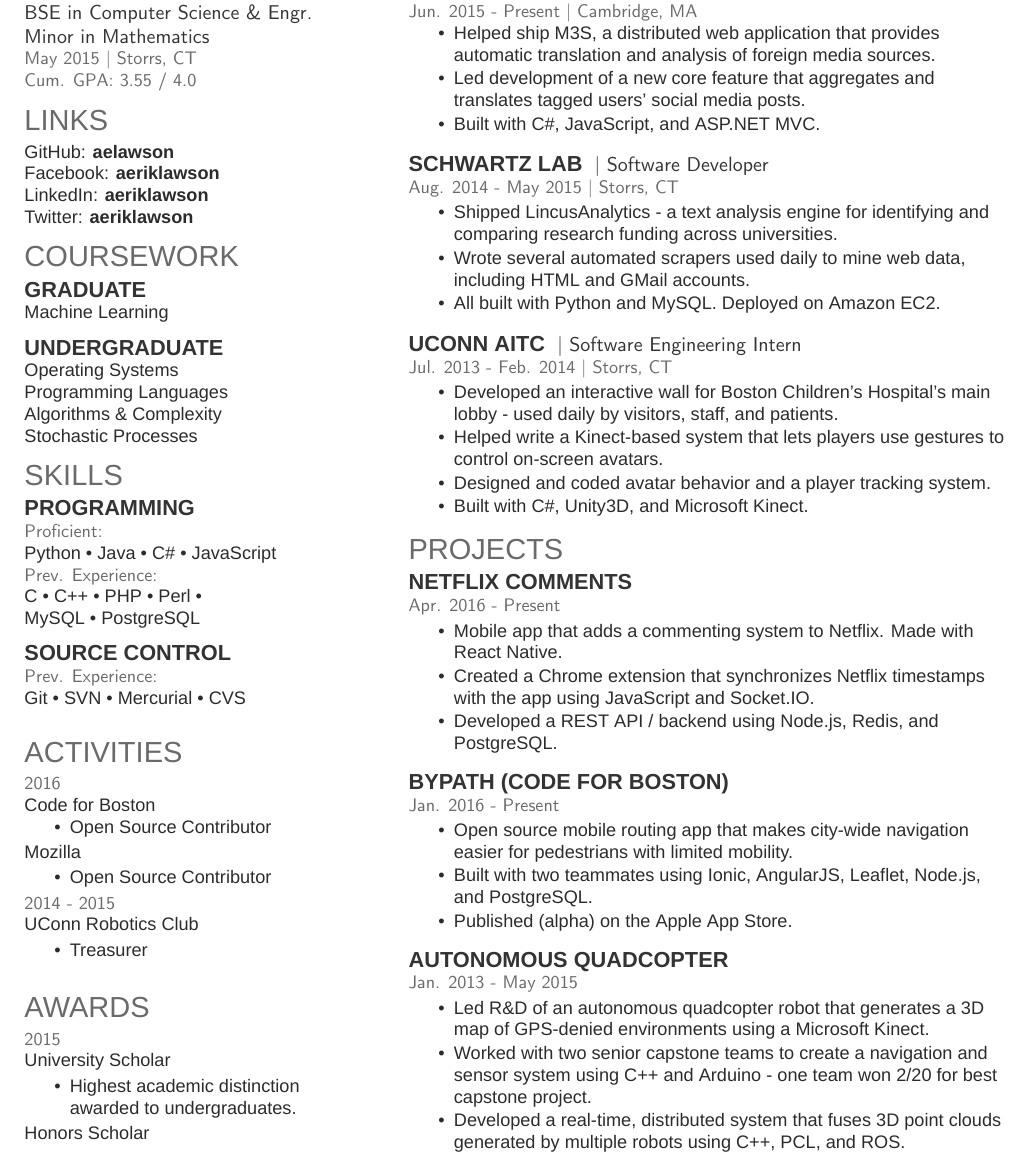
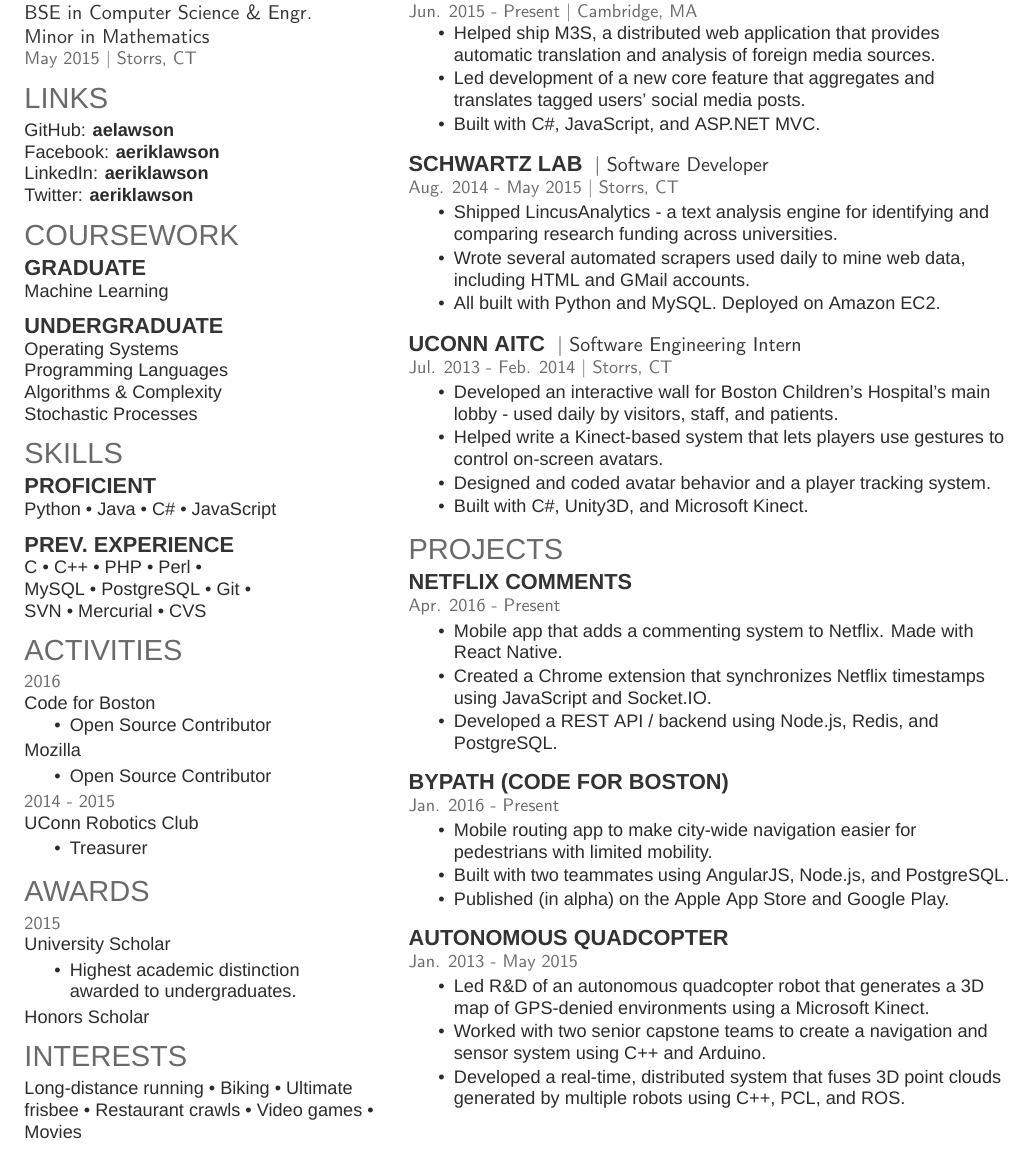
Before and after one commit to aelawson/resume, a LaTeX CV (andrew_resume.tex): part of the page, cut so that both start at the same text. Compiled offline with XeLaTeX; a missing font is replaced by an installed copy or a similar font.

Commit message:
More changes.

```diff
--- a/andrew_resume.tex
+++ b/andrew_resume.tex
@@ -88,7 +88,6 @@
 \descript{BSE in Computer Science \& Engr.}
 \descript{Minor in Mathematics}
 \location{May 2015 | Storrs, CT}
-\location{Cum. GPA: 3.55 / 4.0}
 
 %%%%%%%%%%%%%%%%%%%%%%%%%%%%%%%%%%%%%%
 %     LINKS
@@ -120,17 +119,13 @@
 %%%%%%%%%%%%%%%%%%%%%%%%%%%%%%%%%%%%%%
 
 \section{Skills}
-\subsection{Programming}
-\location{Proficient:}
+\subsection{Proficient}
 Python \textbullet{} Java \textbullet{} C\# \textbullet{} JavaScript \\
-\location{Prev. Experience:}
+\sectionsep
+\subsection{Prev. Experience}
 C \textbullet{} C++ \textbullet{} PHP \textbullet{} Perl \textbullet{} \\
-MySQL \textbullet{} PostgreSQL
-\sectionsep
-\subsection{Source Control}
-\location{Prev. Experience:}
-Git \textbullet{} SVN \textbullet{} Mercurial \textbullet{} CVS
-\sectionsep
+MySQL \textbullet{} PostgreSQL \textbullet{} Git \textbullet{} \\
+SVN \textbullet{} Mercurial \textbullet{} CVS
 
 %%%%%%%%%%%%%%%%%%%%%%%%%%%%%%%%%%%%%%
 %     ACTIVITIES
@@ -154,7 +149,6 @@
 \begin{tightemize}
 \item Treasurer
 \end{tightemize}
-\sectionsep
 
 %%%%%%%%%%%%%%%%%%%%%%%%%%%%%%%%%%%%%%
 %     AWARDS
@@ -168,7 +162,15 @@
 \item Highest academic distinction \\ awarded to undergraduates.
 \end{tightemize}
 Honors Scholar
-\sectionsep
+
+%%%%%%%%%%%%%%%%%%%%%%%%%%%%%%%%%%%%%%
+%     INTERESTS
+%%%%%%%%%%%%%%%%%%%%%%%%%%%%%%%%%%%%%%
+
+\section{Interests}
+Long-distance running \textbullet{} Biking \textbullet{}
+Ultimate frisbee \textbullet{} Restaurant crawls \textbullet{}
+Video games \textbullet{} Movies
 
 %%%%%%%%%%%%%%%%%%%%%%%%%%%%%%%%%%%%%%
 %
@@ -235,7 +237,7 @@
 \location{Apr. 2016 - Present}
 \begin{tightemize}
 \item Mobile app that adds a commenting system to Netflix. Made with React Native.
-\item Created a Chrome extension that synchronizes Netflix timestamps with the app using JavaScript and Socket.IO.
+\item Created a Chrome extension that synchronizes Netflix timestamps using JavaScript and Socket.IO.
 \item Developed a REST API / backend using Node.js, Redis, and PostgreSQL.
 \end{tightemize}
 \sectionsep
@@ -243,9 +245,9 @@
 \runsubsection{ByPath (Code for Boston)} \\
 \location{Jan. 2016 - Present}
 \begin{tightemize}
-\item Open source mobile routing app that makes city-wide navigation easier for pedestrians with limited mobility.
-\item Built with two teammates using Ionic, AngularJS, Leaflet, Node.js, and PostgreSQL.
-\item Published (alpha) on the Apple App Store.
+\item Mobile routing app to make city-wide navigation easier for pedestrians with limited mobility.
+\item Built with two teammates using AngularJS, Node.js, and PostgreSQL.
+\item Published (in alpha) on the Apple App Store and Google Play.
 \end{tightemize}
 \sectionsep
 
@@ -253,7 +255,7 @@
 \location{Jan. 2013 - May 2015}
 \begin{tightemize}
 \item Led R\&D of an autonomous quadcopter robot that generates a 3D map of GPS-denied environments using a Microsoft Kinect.
-\item Worked with two senior capstone teams to create a navigation and sensor system using C++ and Arduino - one team won 2/20 for best capstone project.
+\item Worked with two senior capstone teams to create a navigation and sensor system using C++ and Arduino.
 \item Developed a real-time, distributed system that fuses 3D point clouds generated by multiple robots using C++, PCL, and ROS.
 \end{tightemize}
 \sectionsep
```
Also changed, not shown: andrew_resume.pdf.
